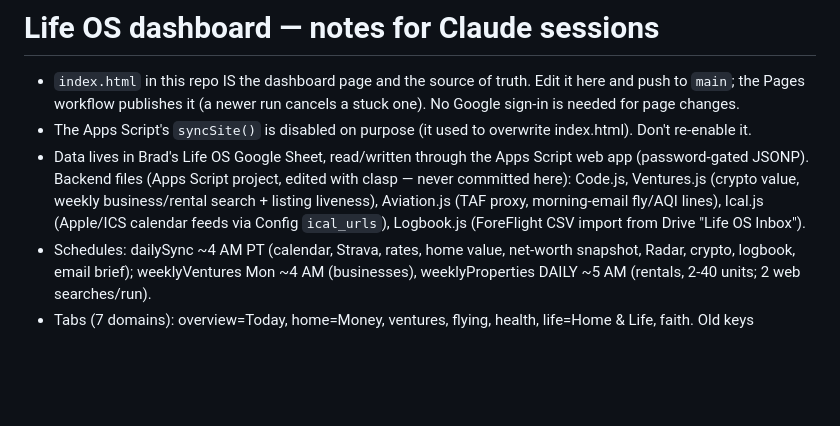
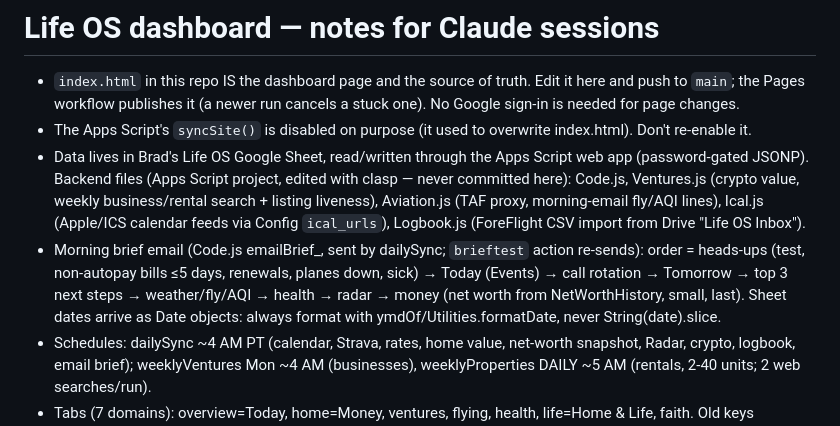
Before and after one commit to Borowski-OS/Personal-Dashboard, a Markdown page: CLAUDE.md, the part around the change. Rendered like a GitHub page; blank space fills up the shorter version.

Commit message:
CLAUDE.md: morning brief layout + date gotcha
Co-Authored-By: Claude Opus 5.5 <noreply@anthropic.com>
Claude-Session: https://claude.ai/code/session_019rjTJDRC1zEbv8PdouLwbK

```diff
--- a/CLAUDE.md
+++ b/CLAUDE.md
@@ -7,6 +7,7 @@
   Backend files (Apps Script project, edited with clasp — never committed here): Code.js, Ventures.js (crypto value,
   weekly business/rental search + listing liveness), Aviation.js (TAF proxy, morning-email fly/AQI lines),
   Ical.js (Apple/ICS calendar feeds via Config `ical_urls`), Logbook.js (ForeFlight CSV import from Drive "Life OS Inbox").
+- Morning brief email (Code.js emailBrief_, sent by dailySync; `brieftest` action re-sends): order = heads-ups (test, non-autopay bills ≤5 days, renewals, planes down, sick) → Today (Events) → call rotation → Tomorrow → top 3 next steps → weather/fly/AQI → health → radar → money (net worth from NetWorthHistory, small, last). Sheet dates arrive as Date objects: always format with ymdOf/Utilities.formatDate, never String(date).slice.
 - Schedules: dailySync ~4 AM PT (calendar, Strava, rates, home value, net-worth snapshot, Radar, crypto, logbook, email brief);
   weeklyVentures Mon ~4 AM (businesses), weeklyProperties DAILY ~5 AM (rentals, 2-40 units; 2 web searches/run).
 - Tabs (7 domains): overview=Today, home=Money, ventures, flying, health, life=Home & Life, faith. Old keys
```
